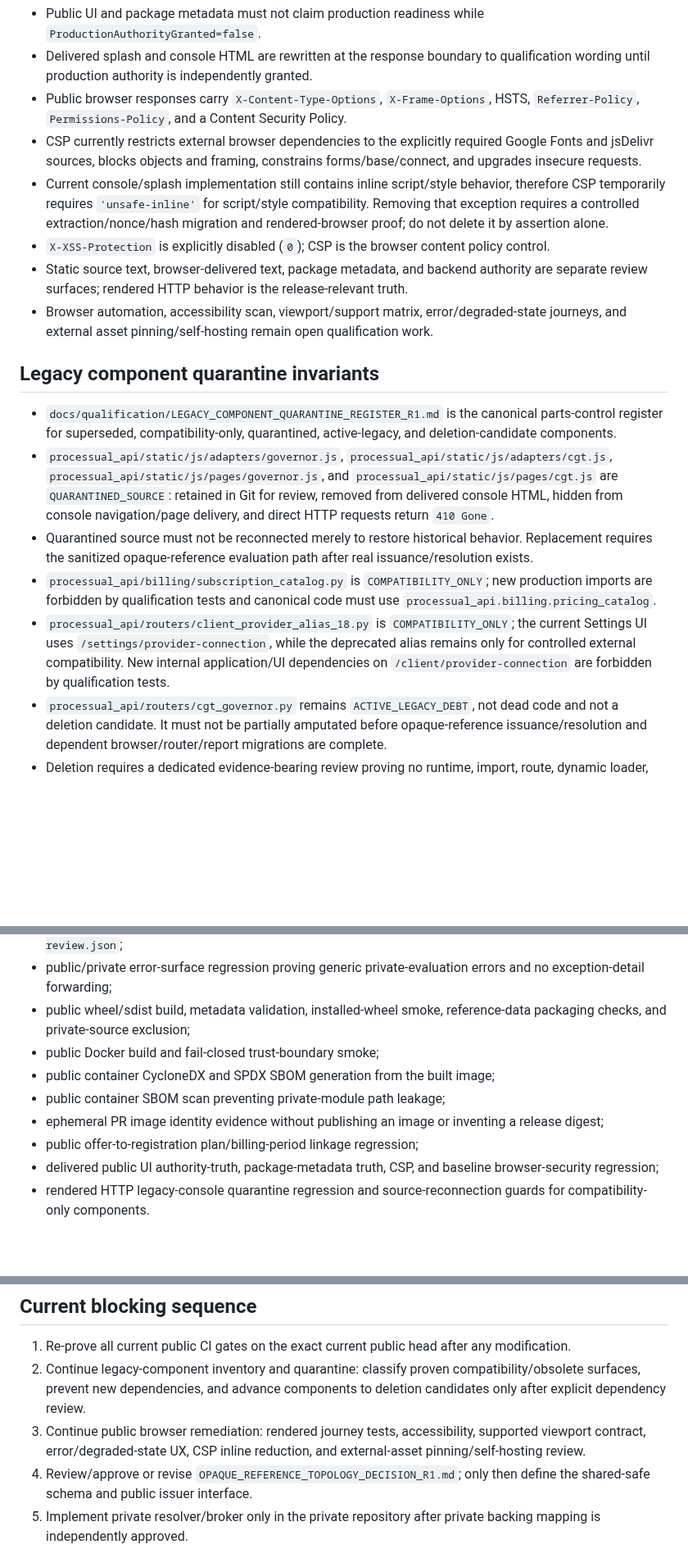
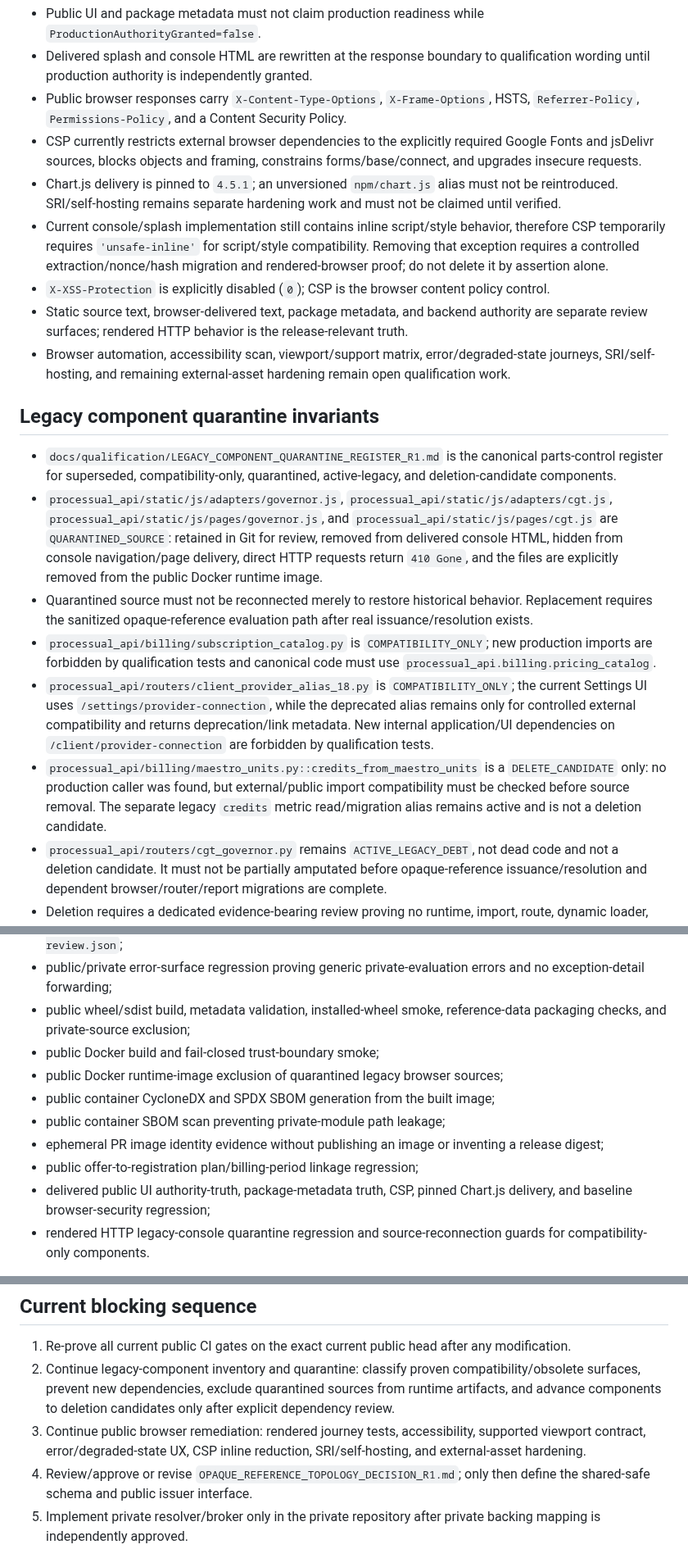
Before and after one commit to don-zak/processual-maestro-kernel, a Markdown page: docs/qualification/PROGRAM_QUALIFICATION_CONTINUATION_CAPSULE.md, 3 parts joined by grey strips. Shown at 82% size. Drawn GitHub-style; blank space fills up the shorter version.

Commit message:
docs: sync continuation capsule with runtime weight reduction

```diff
--- a/docs/qualification/PROGRAM_QUALIFICATION_CONTINUATION_CAPSULE.md
+++ b/docs/qualification/PROGRAM_QUALIFICATION_CONTINUATION_CAPSULE.md
@@ -46,18 +46,20 @@ No later workspace may infer a `true` value from green CI alone. Each authority
 - Delivered splash and console HTML are rewritten at the response boundary to qualification wording until production authority is independently granted.
 - Public browser responses carry `X-Content-Type-Options`, `X-Frame-Options`, HSTS, `Referrer-Policy`, `Permissions-Policy`, and a Content Security Policy.
 - CSP currently restricts external browser dependencies to the explicitly required Google Fonts and jsDelivr sources, blocks objects and framing, constrains forms/base/connect, and upgrades insecure requests.
+- Chart.js delivery is pinned to `4.5.1`; an unversioned `npm/chart.js` alias must not be reintroduced. SRI/self-hosting remains separate hardening work and must not be claimed until verified.
 - Current console/splash implementation still contains inline script/style behavior, therefore CSP temporarily requires `'unsafe-inline'` for script/style compatibility. Removing that exception requires a controlled extraction/nonce/hash migration and rendered-browser proof; do not delete it by assertion alone.
 - `X-XSS-Protection` is explicitly disabled (`0`); CSP is the browser content policy control.
 - Static source text, browser-delivered text, package metadata, and backend authority are separate review surfaces; rendered HTTP behavior is the release-relevant truth.
-- Browser automation, accessibility scan, viewport/support matrix, error/degraded-state journeys, and external asset pinning/self-hosting remain open qualification work.
+- Browser automation, accessibility scan, viewport/support matrix, error/degraded-state journeys, SRI/self-hosting, and remaining external-asset hardening remain open qualification work.
 
 ## Legacy component quarantine invariants
 
 - `docs/qualification/LEGACY_COMPONENT_QUARANTINE_REGISTER_R1.md` is the canonical parts-control register for superseded, compatibility-only, quarantined, active-legacy, and deletion-candidate components.
-- `processual_api/static/js/adapters/governor.js`, `processual_api/static/js/adapters/cgt.js`, `processual_api/static/js/pages/governor.js`, and `processual_api/static/js/pages/cgt.js` are `QUARANTINED_SOURCE`: retained in Git for review, removed from delivered console HTML, hidden from console navigation/page delivery, and direct HTTP requests return `410 Gone`.
+- `processual_api/static/js/adapters/governor.js`, `processual_api/static/js/adapters/cgt.js`, `processual_api/static/js/pages/governor.js`, and `processual_api/static/js/pages/cgt.js` are `QUARANTINED_SOURCE`: retained in Git for review, removed from delivered console HTML, hidden from console navigation/page delivery, direct HTTP requests return `410 Gone`, and the files are explicitly removed from the public Docker runtime image.
 - Quarantined source must not be reconnected merely to restore historical behavior. Replacement requires the sanitized opaque-reference evaluation path after real issuance/resolution exists.
 - `processual_api/billing/subscription_catalog.py` is `COMPATIBILITY_ONLY`; new production imports are forbidden by qualification tests and canonical code must use `processual_api.billing.pricing_catalog`.
-- `processual_api/routers/client_provider_alias_18.py` is `COMPATIBILITY_ONLY`; the current Settings UI uses `/settings/provider-connection`, while the deprecated alias remains only for controlled external compatibility. New internal application/UI dependencies on `/client/provider-connection` are forbidden by qualification tests.
+- `processual_api/routers/client_provider_alias_18.py` is `COMPATIBILITY_ONLY`; the current Settings UI uses `/settings/provider-connection`, while the deprecated alias remains only for controlled external compatibility and returns deprecation/link metadata. New internal application/UI dependencies on `/client/provider-connection` are forbidden by qualification tests.
+- `processual_api/billing/maestro_units.py::credits_from_maestro_units` is a `DELETE_CANDIDATE` only: no production caller was found, but external/public import compatibility must be checked before source removal. The separate legacy `credits` metric read/migration alias remains active and is not a deletion candidate.
 - `processual_api/routers/cgt_governor.py` remains `ACTIVE_LEGACY_DEBT`, not dead code and not a deletion candidate. It must not be partially amputated before opaque-reference issuance/resolution and dependent browser/router/report migrations are complete.
 - Deletion requires a dedicated evidence-bearing review proving no runtime, import, route, dynamic loader, migration, operator, test, documentation, external-compatibility, or rollback dependency remains.
 
@@ -87,11 +89,12 @@ The following are non-real-environment controls and must be re-proven on the exa
 - public/private error-surface regression proving generic private-evaluation errors and no exception-detail forwarding;
 - public wheel/sdist build, metadata validation, installed-wheel smoke, reference-data packaging checks, and private-source exclusion;
 - public Docker build and fail-closed trust-boundary smoke;
+- public Docker runtime-image exclusion of quarantined legacy browser sources;
 - public container CycloneDX and SPDX SBOM generation from the built image;
 - public container SBOM scan preventing private-module path leakage;
 - ephemeral PR image identity evidence without publishing an image or inventing a release digest;
 - public offer-to-registration plan/billing-period linkage regression;
-- delivered public UI authority-truth, package-metadata truth, CSP, and baseline browser-security regression;
+- delivered public UI authority-truth, package-metadata truth, CSP, pinned Chart.js delivery, and baseline browser-security regression;
 - rendered HTTP legacy-console quarantine regression and source-reconnection guards for compatibility-only components.
 
 The dependency-license inventory is evidence of package metadata only. It is not a legal license-compatibility opinion.
@@ -119,8 +122,8 @@ The dependency-license inventory is evidence of package metadata only. It is not
 ## Current blocking sequence
 
 1. Re-prove all current public CI gates on the exact current public head after any modification.
-2. Continue legacy-component inventory and quarantine: classify proven compatibility/obsolete surfaces, prevent new dependencies, and advance components to deletion candidates only after explicit dependency review.
-3. Continue public browser remediation: rendered journey tests, accessibility, supported viewport contract, error/degraded-state UX, CSP inline reduction, and external-asset pinning/self-hosting review.
+2. Continue legacy-component inventory and quarantine: classify proven compatibility/obsolete surfaces, prevent new dependencies, exclude quarantined sources from runtime artifacts, and advance components to deletion candidates only after explicit dependency review.
+3. Continue public browser remediation: rendered journey tests, accessibility, supported viewport contract, error/degraded-state UX, CSP inline reduction, SRI/self-hosting, and external-asset hardening.
 4. Review/approve or revise `OPAQUE_REFERENCE_TOPOLOGY_DECISION_R1.md`; only then define the shared-safe schema and public issuer interface.
 5. Implement private resolver/broker only in the private repository after private backing mapping is independently approved.
 6. Migrate remaining legacy raw-score/vector browser/router/report surfaces only after real reference issuance/resolution exists.
```
Also changed, not shown: other parts of docs/qualification/PROGRAM_QUALIFICATION_CONTINUATION_CAPSULE.md (+1 -1 lines).
